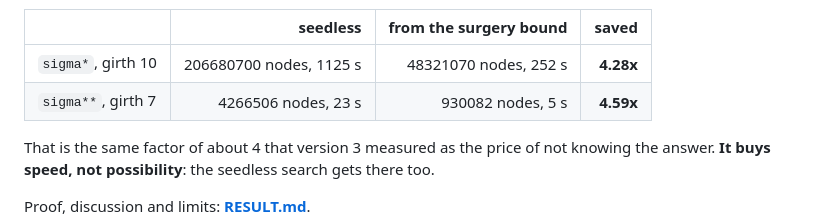
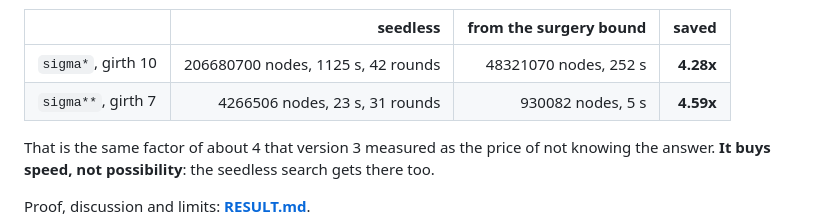
Before and after one commit to jorgell23-sys/covering-digraph-girth, a Markdown page: README.md, the part around the change. Rendered like a GitHub page.

```diff
--- a/README.md
+++ b/README.md
@@ -211,8 +211,8 @@ Both ways, on the two terms new here:
 
 | | seedless | from the surgery bound | saved |
 |---|---:|---:|---:|
-| `sigma*`, girth 10 | 206680700 nodes, 1125 s | 48321070 nodes, 252 s | **4.28x** |
-| `sigma**`, girth 7 | 4266506 nodes, 23 s | 930082 nodes, 5 s | **4.59x** |
+| `sigma*`, girth 10 | 206680700 nodes, 1125 s, 42 rounds | 48321070 nodes, 252 s | **4.28x** |
+| `sigma**`, girth 7 | 4266506 nodes, 23 s, 31 rounds | 930082 nodes, 5 s | **4.59x** |
 
 That is the same factor of about 4 that version 3 measured as the price of not
 knowing the answer. **It buys speed, not possibility**: the seedless search gets
```
Also changed, not shown: README.es.md (+2 -2 lines), RESULT.md (+4 -4 lines).
